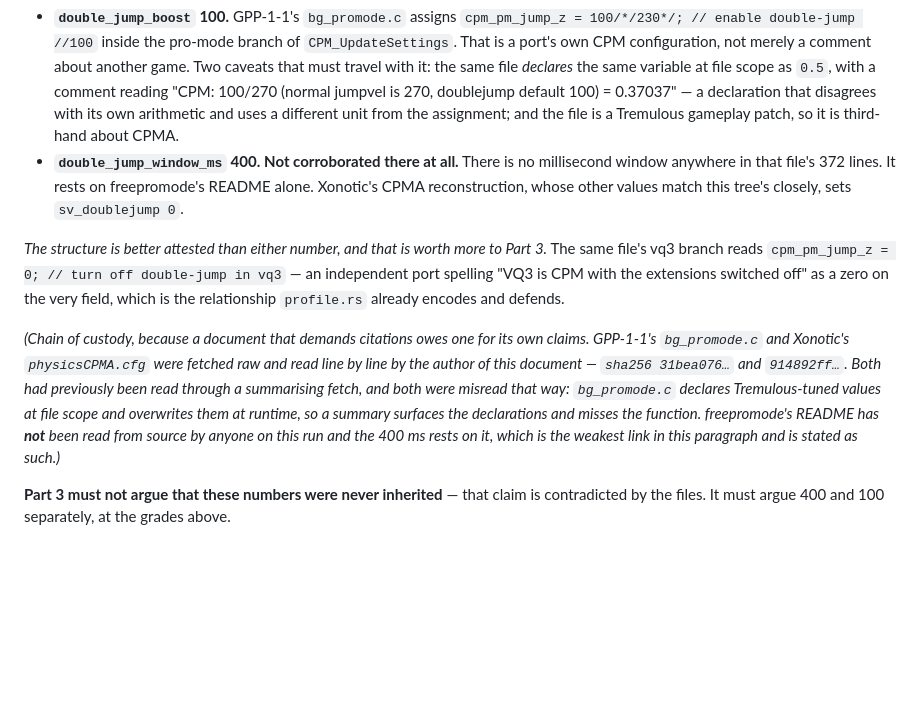
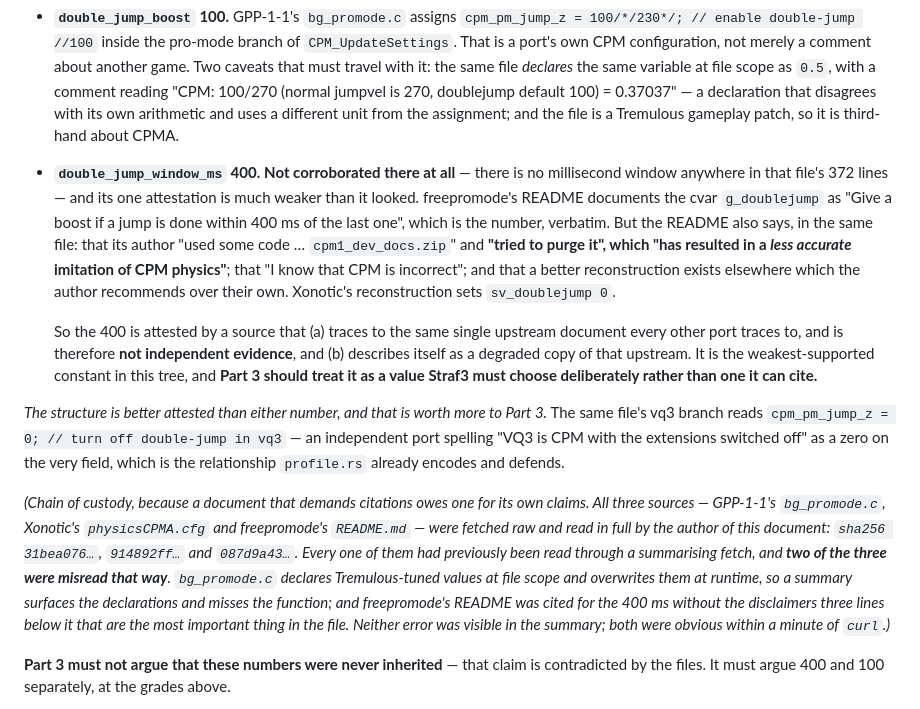
Before and after one commit to agentique-systems/straf3, a Markdown page: docs/movement-canon.md, the part around the change. GitHub-like rendering; blank space fills up the shorter version.

Commit message:
Close the last citation gap: freepromode's README, read from source
The 400 ms is attested verbatim — `g_doublejump`, "Give a boost if a jump is
done within 400 ms of the last one" — and the same 28-line file undercuts it
three ways that nobody quoting the one line had seen:

- the author "used some code … cpm1_dev_docs.zip" and "tried to purge it",
  which "has resulted in a *less accurate* imitation of CPM physics";
- "I know that CPM is incorrect";
- a better reconstruction exists elsewhere and the author recommends it over
  their own.

So the 400 traces to the same single upstream document every other port traces
to — it is not independent evidence — and it comes from a source that describes
itself as a degraded copy of that upstream. It is the weakest-supported constant
in the tree, and Part 3 should choose it deliberately rather than cite it.

All three citations in §1.6 have now been read from bytes. Two of the three had
been misread through summarising fetches, in two different ways, and neither
error was visible in the summary.

Co-Authored-By: Claude Opus 5 <noreply@anthropic.com>

```diff
--- a/docs/movement-canon.md
+++ b/docs/movement-canon.md
@@ -909,10 +909,22 @@ which four rounds of this argument got wrong before anyone opened the files.**
   0.37037" — a declaration that disagrees with its own arithmetic and uses a
   different unit from the assignment; and the file is a Tremulous gameplay
   patch, so it is third-hand about CPMA.
-- **`double_jump_window_ms` 400.** **Not corroborated there at all.** There is no
-  millisecond window anywhere in that file's 372 lines. It rests on
-  freepromode's README alone. Xonotic's CPMA reconstruction, whose other values
-  match this tree's closely, sets `sv_doublejump 0`.
+- **`double_jump_window_ms` 400.** **Not corroborated there at all** — there is no
+  millisecond window anywhere in that file's 372 lines — and its one attestation
+  is much weaker than it looked. freepromode's README documents the cvar
+  `g_doublejump` as "Give a boost if a jump is done within 400 ms of the last
+  one", which is the number, verbatim. But the README also says, in the same
+  file: that its author "used some code … `cpm1_dev_docs.zip`" and **"tried to
+  purge it", which "has resulted in a *less accurate* imitation of CPM
+  physics"**; that "I know that CPM is incorrect"; and that a better
+  reconstruction exists elsewhere which the author recommends over their own.
+  Xonotic's reconstruction sets `sv_doublejump 0`.
+
+  So the 400 is attested by a source that (a) traces to the same single upstream
+  document every other port traces to, and is therefore **not independent
+  evidence**, and (b) describes itself as a degraded copy of that upstream. It
+  is the weakest-supported constant in this tree, and **Part 3 should treat it
+  as a value Straf3 must choose deliberately rather than one it can cite.**
 
 *The structure is better attested than either number, and that is worth more to
 Part 3.* The same file's vq3 branch reads `cpm_pm_jump_z = 0; // turn off
@@ -921,14 +933,16 @@ extensions switched off" as a zero on the very field, which is the relationship
 `profile.rs` already encodes and defends.
 
 *(Chain of custody, because a document that demands citations owes one for its
-own claims. GPP-1-1's `bg_promode.c` and Xonotic's `physicsCPMA.cfg` were
-fetched raw and read line by line by the author of this document —
-`sha256 31bea076…` and `914892ff…`. Both had previously been read through a
-summarising fetch, and both were misread that way: `bg_promode.c` declares
+own claims. All three sources — GPP-1-1's `bg_promode.c`, Xonotic's
+`physicsCPMA.cfg` and freepromode's `README.md` — were fetched raw and read in
+full by the author of this document: `sha256 31bea076…`, `914892ff…` and
+`087d9a43…`. Every one of them had previously been read through a summarising
+fetch, and **two of the three were misread that way**. `bg_promode.c` declares
 Tremulous-tuned values at file scope and overwrites them at runtime, so a
-summary surfaces the declarations and misses the function. freepromode's README
-has **not** been read from source by anyone on this run and the 400 ms rests on
-it, which is the weakest link in this paragraph and is stated as such.)*
+summary surfaces the declarations and misses the function; and freepromode's
+README was cited for the 400 ms without the disclaimers three lines below it
+that are the most important thing in the file. Neither error was visible in the
+summary; both were obvious within a minute of `curl`.)*
 
 **Part 3 must not argue that these numbers were never inherited** — that claim
 is contradicted by the files. It must argue 400 and 100 separately, at the
```
